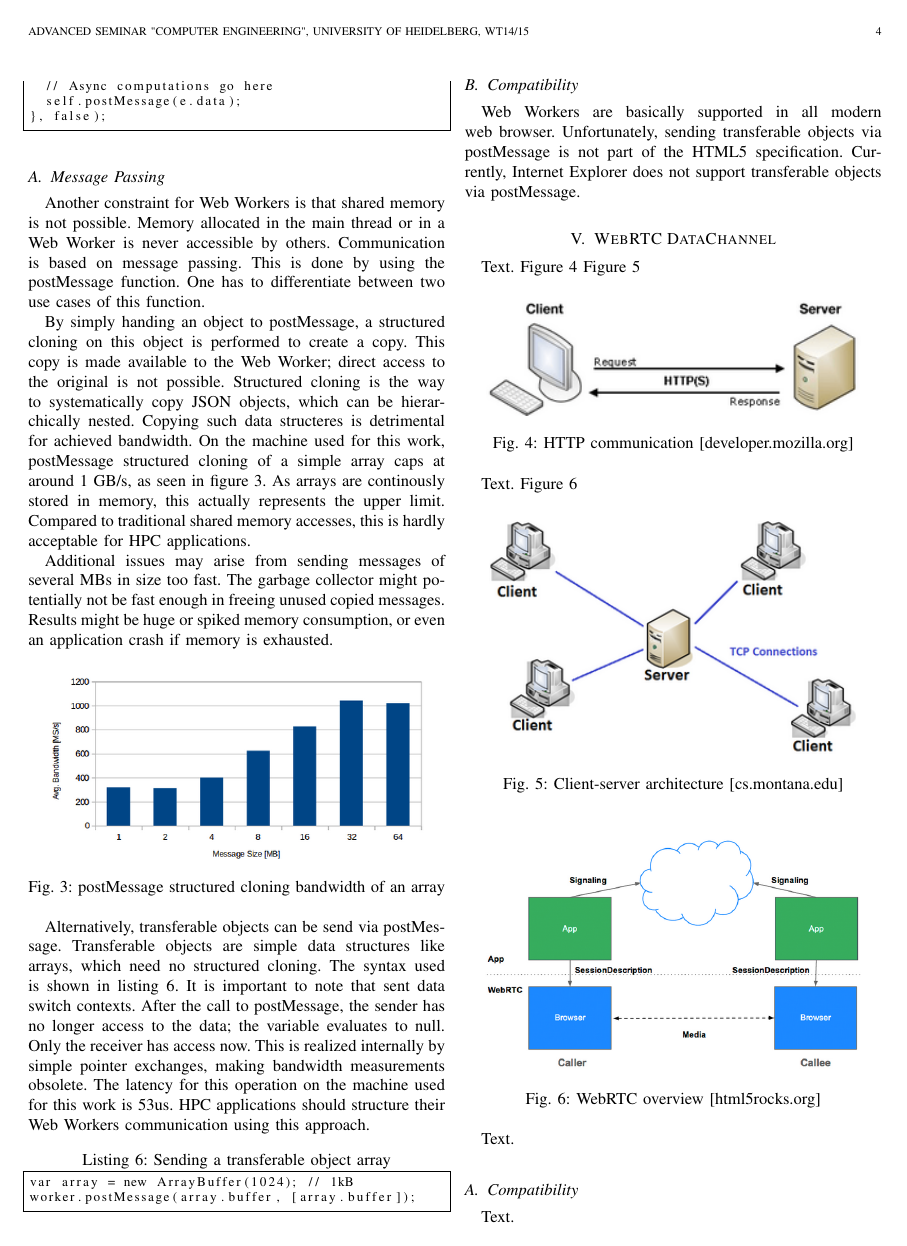
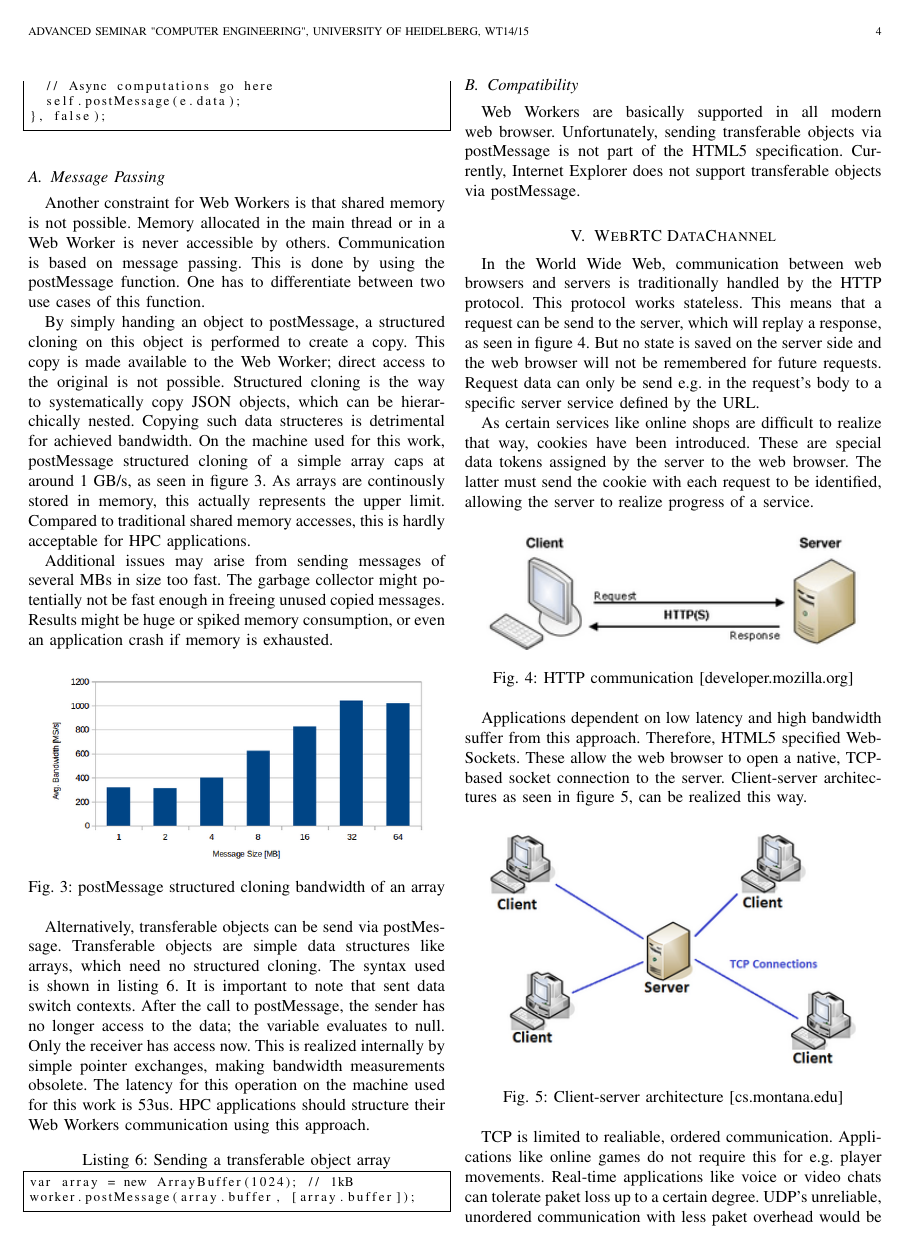
Before and after one commit to hlohse/ziti_hd_ce_seminar_14, a LaTeX paper (paper/paper.tex, which reads paper/chapters/datachannel.tex): page 4 of 5. Compiled offline with pdfLaTeX.

Commit message:
WebRTC DataChannel section draft

```diff
--- a/paper/chapters/datachannel.tex
+++ b/paper/chapters/datachannel.tex
@@ -1,6 +1,8 @@
 \section{WebRTC DataChannel} \label{chapter_datachannel}
 
-Text. Figure \ref{fig:http} Figure \ref{fig:websocket}
+In the World Wide Web, communication between web browsers and servers is traditionally handled by the HTTP protocol. This protocol works stateless. This means that a request can be send to the server, which will replay a response, as seen in figure \ref{fig:http}. But no state is saved on the server side and the web browser will not be remembered for future requests. Request data can only be send e.g. in the request's body to a specific server service defined by the URL.
+
+As certain services like online shops are difficult to realize that way, cookies have been introduced. These are special data tokens assigned by the server to the web browser. The latter must send the cookie with each request to be identified, allowing the server to realize progress of a service.
 
 \begin{figure}[htp]
   \begin{center}
@@ -10,7 +12,7 @@ Text. Figure \ref{fig:http} Figure \ref{fig:websocket}
   \label{fig:http}
 \end{figure}
 
-Text. Figure \ref{fig:webrtc}
+Applications dependent on low latency and high bandwidth suffer from this approach. Therefore, HTML5 specified WebSockets. These allow the web browser to open a native, TCP-based socket connection to the server. Client-server architectures as seen in figure \ref{fig:websocket}, can be realized this way.
 
 \begin{figure}[htp]
   \begin{center}
@@ -20,3 +22,4 @@ Text. Figure \ref{fig:webrtc}
   \label{fig:websocket}
 \end{figure}
 
+TCP is limited to realiable, ordered communication. Applications like online games do not require this for e.g. player movements. Real-time applications like voice or video chats can tolerate paket loss up to a certain degree. UDP's unreliable, unordered communication with less paket overhead would be benefitial, but can not be used with WebSockets. Additionally, the latter do not support peer-to-peer connections, only client-server architectures. For HPC applications, peer-to-peer communication is essential.
@@ -28,8 +41,7 @@ Text. Figure \ref{fig:webrtc}
   \label{fig:webrtc}
 \end{figure}
 
-Text.
 
 \subsection{Compatibility}
 
-Text.
+No web browser currently implements all features of WebRTC. But Chrome and Firefox do already support DataChannels. IE??? SAFARI??? \cite{webrtc_comp}
```
Also changed, not shown: paper/chapters/references.tex (+1 -1 lines), paper/paper.pdf, paper/chapters/datachannel.tex (10 more changed lines), 3 other files.
